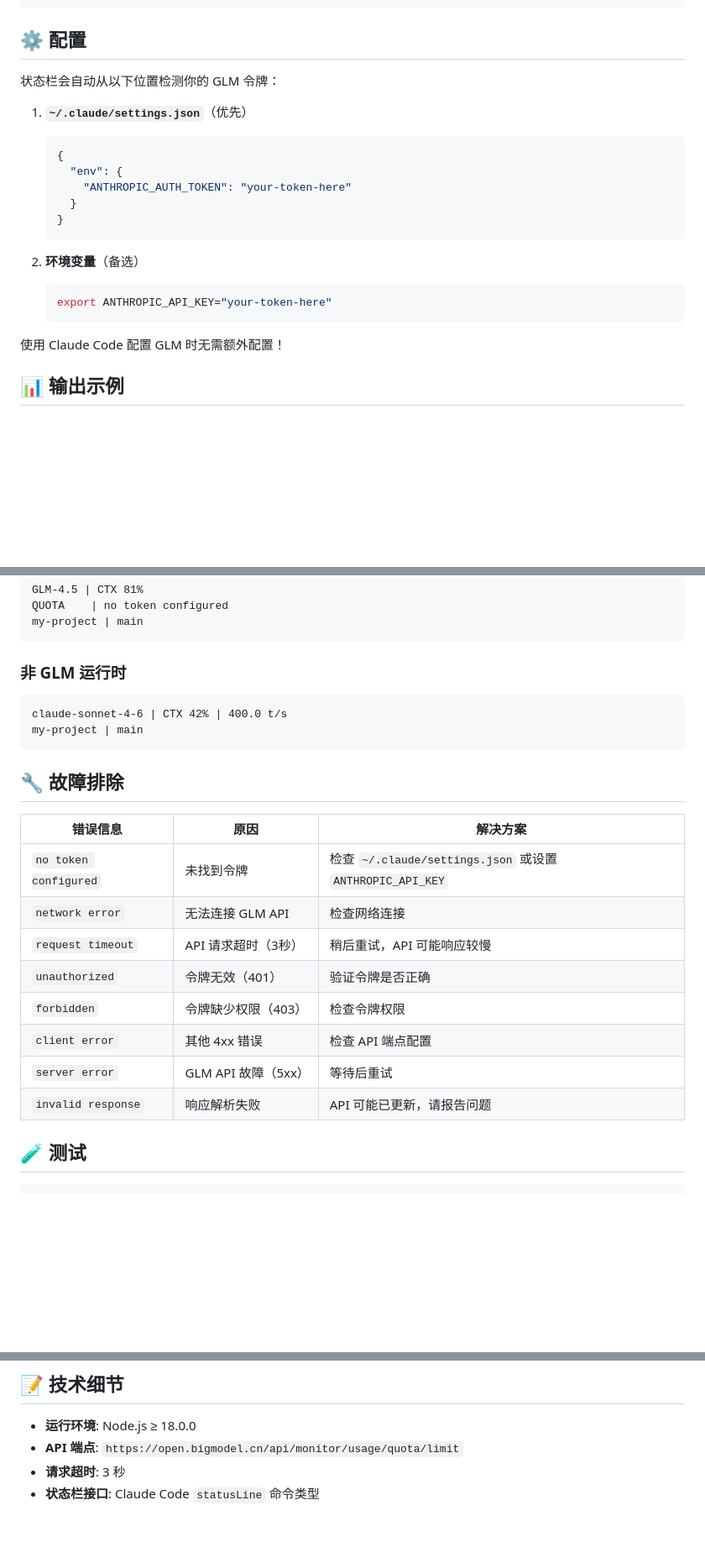
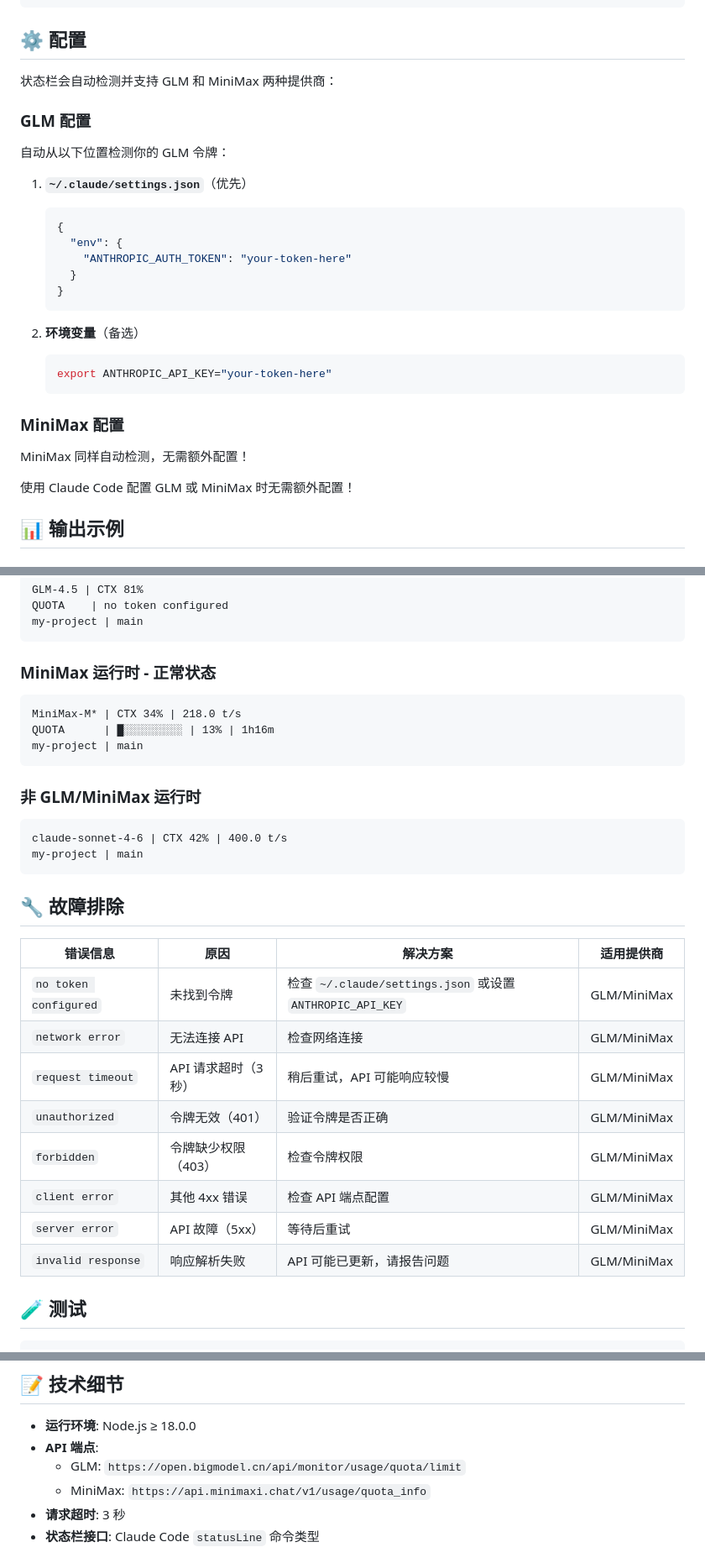
Before and after one commit to Yu-Xiao-Sheng/glm-safe-statusline, a Markdown page: README.md, 3 parts joined by grey strips. Shown at 84% size. Drawn GitHub-style; blank space fills up the shorter version.

Commit message:
docs: update README for domestic AI support

````diff
--- a/README.md
+++ b/README.md
@@ -47,7 +48,11 @@ npm link
 
 ## ⚙️ 配置
 
-状态栏会自动从以下位置检测你的 GLM 令牌：
+状态栏会自动检测并支持 GLM 和 MiniMax 两种提供商：
+
+### GLM 配置
+
+自动从以下位置检测你的 GLM 令牌：
 
 1. **`~/.claude/settings.json`**（优先）
    ```json
@@ -63,7 +68,11 @@ npm link
    export ANTHROPIC_API_KEY="your-token-here"
    ```
 
-使用 Claude Code 配置 GLM 时无需额外配置！
+### MiniMax 配置
+
+MiniMax 同样自动检测，无需额外配置！
+
+使用 Claude Code 配置 GLM 或 MiniMax 时无需额外配置！
 
 ## 📊 输出示例
 
@@ -85,7 +94,15 @@ QUOTA    | no token configured
 my-project | main
 ```
 
-### 非 GLM 运行时
+### MiniMax 运行时 - 正常状态
+
+```
+MiniMax-M* | CTX 34% | 218.0 t/s
+QUOTA      | █░░░░░░░░░ | 13% | 1h16m
+my-project | main
+```
+
+### 非 GLM/MiniMax 运行时
 
 ```
 claude-sonnet-4-6 | CTX 42% | 400.0 t/s
@@ -94,16 +111,16 @@ my-project | main
 
 ## 🔧 故障排除
 
-| 错误信息 | 原因 | 解决方案 |
-|---------------|-------|----------|
-| `no token configured` | 未找到令牌 | 检查 `~/.claude/settings.json` 或设置 `ANTHROPIC_API_KEY` |
-| `network error` | 无法连接 GLM API | 检查网络连接 |
-| `request timeout` | API 请求超时（3秒） | 稍后重试，API 可能响应较慢 |
-| `unauthorized` | 令牌无效（401） | 验证令牌是否正确 |
-| `forbidden` | 令牌缺少权限（403） | 检查令牌权限 |
-| `client error` | 其他 4xx 错误 | 检查 API 端点配置 |
-| `server error` | GLM API 故障（5xx） | 等待后重试 |
-| `invalid response` | 响应解析失败 | API 可能已更新，请报告问题 |
+| 错误信息 | 原因 | 解决方案 | 适用提供商 |
+|---------------|-------|----------|------------|
+| `no token configured` | 未找到令牌 | 检查 `~/.claude/settings.json` 或设置 `ANTHROPIC_API_KEY` | GLM/MiniMax |
+| `network error` | 无法连接 API | 检查网络连接 | GLM/MiniMax |
+| `request timeout` | API 请求超时（3秒） | 稍后重试，API 可能响应较慢 | GLM/MiniMax |
+| `unauthorized` | 令牌无效（401） | 验证令牌是否正确 | GLM/MiniMax |
+| `forbidden` | 令牌缺少权限（403） | 检查令牌权限 | GLM/MiniMax |
+| `client error` | 其他 4xx 错误 | 检查 API 端点配置 | GLM/MiniMax |
+| `server error` | API 故障（5xx） | 等待后重试 | GLM/MiniMax |
+| `invalid response` | 响应解析失败 | API 可能已更新，请报告问题 | GLM/MiniMax |
 
 ## 🧪 测试
 
@@ -133,7 +150,9 @@ tests/
 ## 📝 技术细节
 
 - **运行环境**: Node.js ≥ 18.0.0
-- **API 端点**: `https://open.bigmodel.cn/api/monitor/usage/quota/limit`
+- **API 端点**:
+  - GLM: `https://open.bigmodel.cn/api/monitor/usage/quota/limit`
+  - MiniMax: `https://api.minimaxi.chat/v1/usage/quota_info`
 - **请求超时**: 3 秒
 - **状态栏接口**: Claude Code `statusLine` 命令类型
 
````
Also changed, not shown: other parts of README.md (+4 -3 lines).
